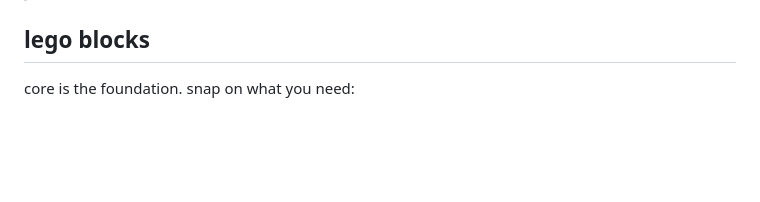
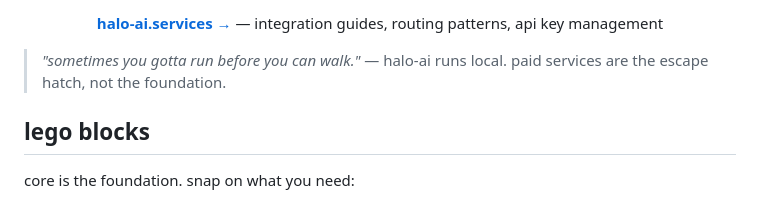
Before and after one commit to bogdan-d/halo-ai-core, a Markdown page: README.md, the part around one of its changes. Drawn GitHub-style; blank space fills up the shorter version.

```diff
--- a/README.md
+++ b/README.md
@@ -141,3 +160,9 @@ this is core. everything else is a lego block you choose to add.
+**[halo-ai.services →](https://github.com/stampby/halo-ai.services)** — integration guides, routing patterns, api key management
+
+</div>
+
+> *"sometimes you gotta run before you can walk."* — halo-ai runs local. paid services are the escape hatch, not the foundation.
+
 ## lego blocks
 
 core is the foundation. snap on what you need:
```
Also changed, not shown: other parts of README.md (+19 -0 lines).
